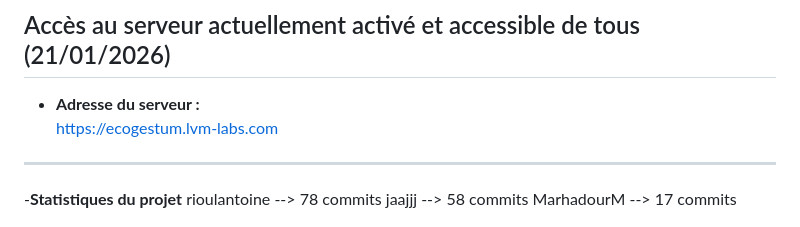
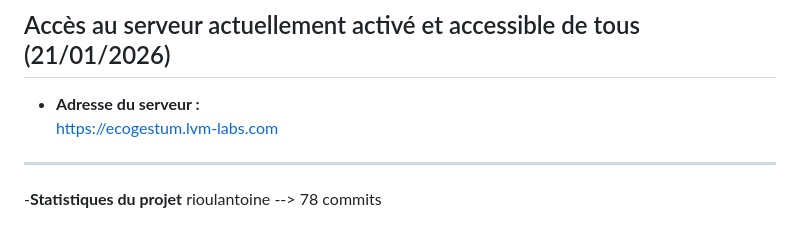
Before and after one commit to rioulantoine/EcoGestUM, a Markdown page: README.md, the part around the change. Rendered like a GitHub page.

Commit message:
Update Readme
Removed commit statistics for contributors.

```diff
--- a/README.md
+++ b/README.md
@@ -83,8 +83,6 @@ Ce projet est une application web développée en PHP suivant une architecture M
 
 -**Statistiques du projet**
 rioulantoine --> 78 commits
-jaajjj --> 58 commits
-MarhadourM --> 17 commits
 
 ![alt text](image.png)
 
```
